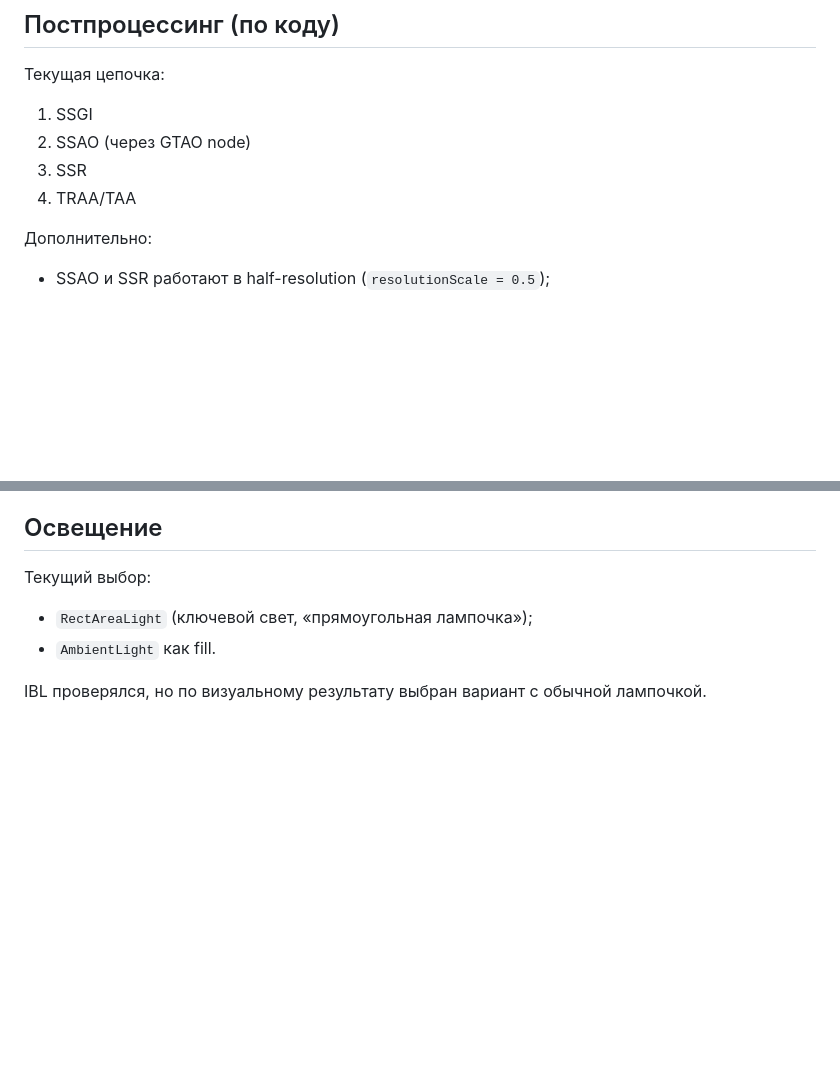
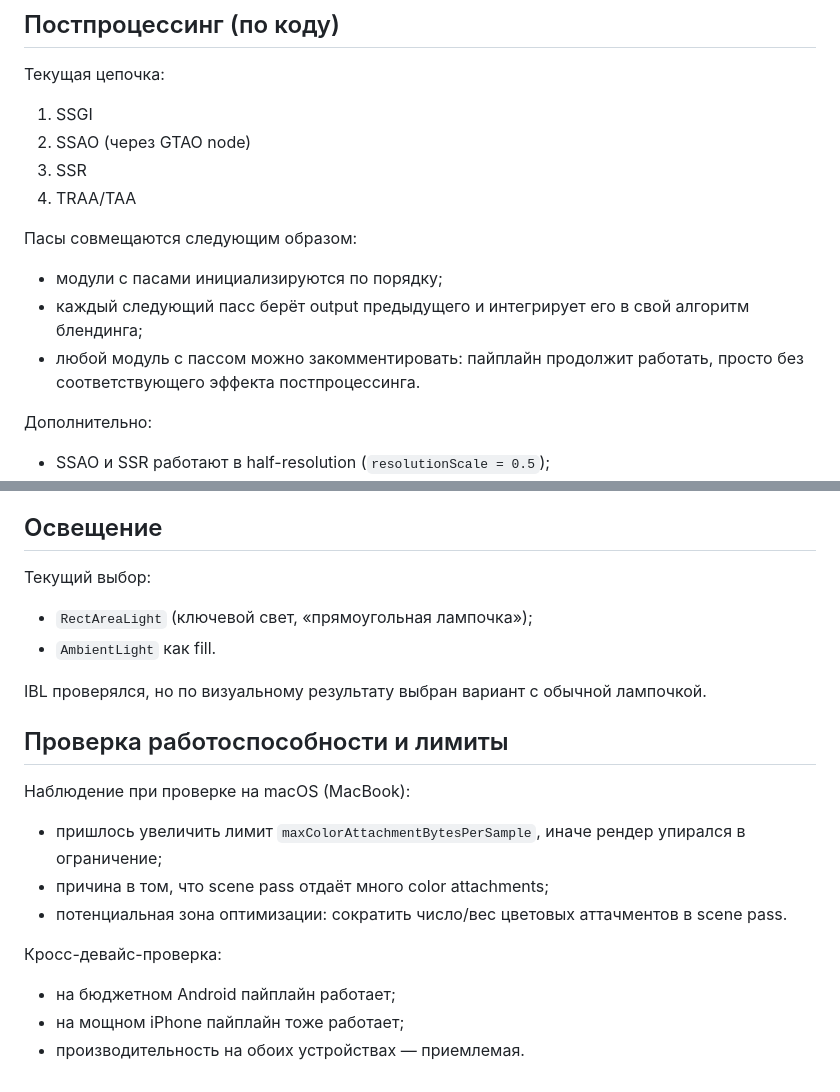
Before and after one commit to vinneyto/configurator, a Markdown page: README.md, 2 parts joined by grey strips. Rendered like a GitHub page; blank space fills up the shorter version.

Commit message:
docs: extend README with pass-chain behavior and device validation notes

```diff
--- a/README.md
+++ b/README.md
@@ -41,6 +41,12 @@ Teardown выполняется в обратном порядке.
 2. SSAO (через GTAO node)
 3. SSR
 4. TRAA/TAA
+
+Пасы совмещаются следующим образом:
+
+- модули с пасами инициализируются по порядку;
+- каждый следующий пасс берёт output предыдущего и интегрирует его в свой алгоритм блендинга;
+- любой модуль с пассом можно закомментировать: пайплайн продолжит работать, просто без соответствующего эффекта постпроцессинга.
 
 Дополнительно:
 
@@ -126,3 +132,17 @@ Teardown выполняется в обратном порядке.
 - `AmbientLight` как fill.
 
 IBL проверялся, но по визуальному результату выбран вариант с обычной лампочкой.
+
+## Проверка работоспособности и лимиты
+
+Наблюдение при проверке на macOS (MacBook):
+
+- пришлось увеличить лимит `maxColorAttachmentBytesPerSample`, иначе рендер упирался в ограничение;
+- причина в том, что scene pass отдаёт много color attachments;
+- потенциальная зона оптимизации: сократить число/вес цветовых аттачментов в scene pass.
+
+Кросс-девайс-проверка:
+
+- на бюджетном Android пайплайн работает;
+- на мощном iPhone пайплайн тоже работает;
+- производительность на обоих устройствах — приемлемая.
```
